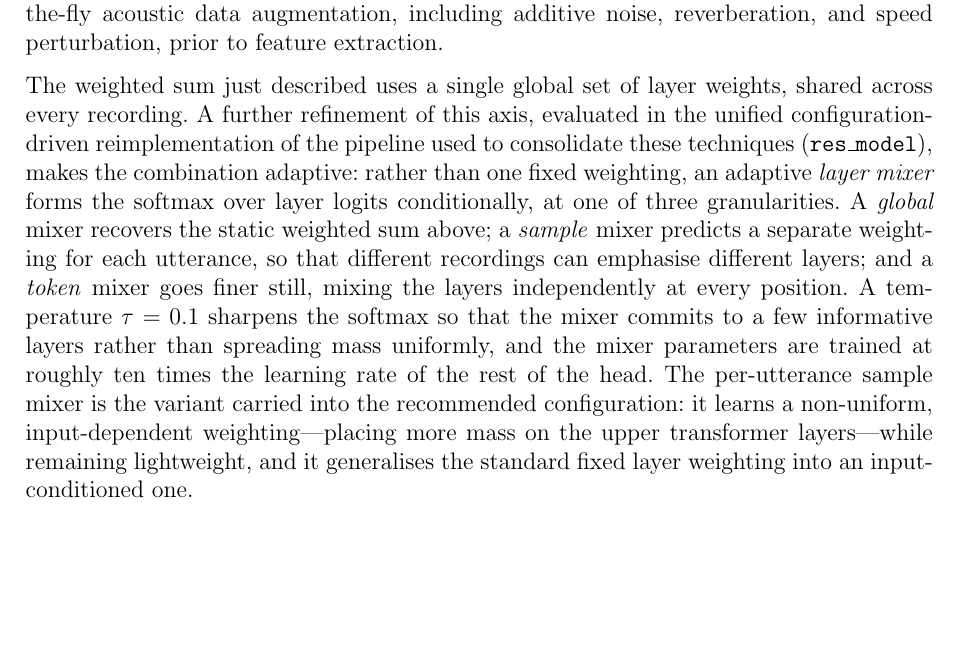
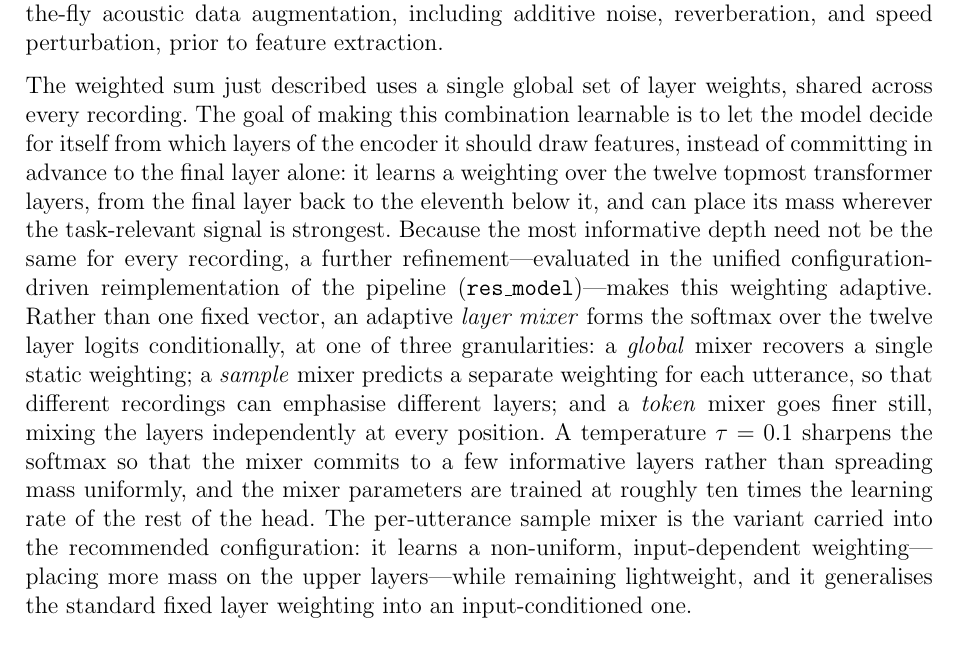
Before and after one commit to estevE11/tfm-doc, a LaTeX document (main.tex): part of page 24 of 39, cut so that both start at the same text, the shorter picture padded with empty space. Compiled offline with pdfLaTeX.

Commit message:
Methodology: state the layer mixer's goal and 12-layer scope
Add the mixer's purpose (let the model learn which encoder layers to draw
features from, rather than fixing the final layer) and its scope (a weighting
over the twelve topmost layers, final back to the eleventh below it), per
author clarification.

Co-Authored-By: Claude Opus 4.8 <noreply@anthropic.com>

```diff
--- a/main.tex
+++ b/main.tex
@@ -181,7 +181,7 @@ Audio is encoded by a frozen Wav2Vec~2.0 model~\cite{baevski2020wav2vec}, but th
 
 The encoder is used purely as a frozen feature extractor: its weights are never updated, and the frame-level sequence $\mathbf{H}^{\mathrm{a}}$ is read directly from the transformer stack. How that sequence is formed is the Wav2Vec-pooling axis. The default, used as the controlled setting in every phase except the dedicated pooling study, takes the hidden states of the final transformer layer. The alternative learns one scalar weight per layer, normalises the weights with a softmax, and forms the representation as the weighted sum of all layer outputs---across the twelve layers of the base encoder in CogniAligned or the twenty-four of XLSR-300M in SER. This is motivated by the well-documented observation that the layers of a self-supervised speech encoder specialise in different information---lower layers carry phonetic and speaker detail while higher layers carry more abstract content---so a learnable combination can expose cues that any single fixed layer discards. To further regularise training on the limited clinical data, the SER stack additionally applies on-the-fly acoustic data augmentation, including additive noise, reverberation, and speed perturbation, prior to feature extraction.
 
-The weighted sum just described uses a single global set of layer weights, shared across every recording. A further refinement of this axis, evaluated in the unified configuration-driven reimplementation of the pipeline used to consolidate these techniques (\texttt{res\_model}), makes the combination adaptive: rather than one fixed weighting, an adaptive \emph{layer mixer} forms the softmax over layer logits conditionally, at one of three granularities. A \emph{global} mixer recovers the static weighted sum above; a \emph{sample} mixer predicts a separate weighting for each utterance, so that different recordings can emphasise different layers; and a \emph{token} mixer goes finer still, mixing the layers independently at every position. A temperature $\tau = 0.1$ sharpens the softmax so that the mixer commits to a few informative layers rather than spreading mass uniformly, and the mixer parameters are trained at roughly ten times the learning rate of the rest of the head. The per-utterance sample mixer is the variant carried into the recommended configuration: it learns a non-uniform, input-dependent weighting---placing more mass on the upper transformer layers---while remaining lightweight, and it generalises the standard fixed layer weighting into an input-conditioned one.
+The weighted sum just described uses a single global set of layer weights, shared across every recording. The goal of making this combination learnable is to let the model decide for itself from which layers of the encoder it should draw features, instead of committing in advance to the final layer alone: it learns a weighting over the twelve topmost transformer layers, from the final layer back to the eleventh below it, and can place its mass wherever the task-relevant signal is strongest. Because the most informative depth need not be the same for every recording, a further refinement---evaluated in the unified configuration-driven reimplementation of the pipeline (\texttt{res\_model})---makes this weighting adaptive. Rather than one fixed vector, an adaptive \emph{layer mixer} forms the softmax over the twelve layer logits conditionally, at one of three granularities: a \emph{global} mixer recovers a single static weighting; a \emph{sample} mixer predicts a separate weighting for each utterance, so that different recordings can emphasise different layers; and a \emph{token} mixer goes finer still, mixing the layers independently at every position. A temperature $\tau = 0.1$ sharpens the softmax so that the mixer commits to a few informative layers rather than spreading mass uniformly, and the mixer parameters are trained at roughly ten times the learning rate of the rest of the head. The per-utterance sample mixer is the variant carried into the recommended configuration: it learns a non-uniform, input-dependent weighting---placing more mass on the upper layers---while remaining lightweight, and it generalises the standard fixed layer weighting into an input-conditioned one.
 
 \subsubsection{Text Encoder: Choice and Configuration}
 
```
Also changed, not shown: 1 other file.
